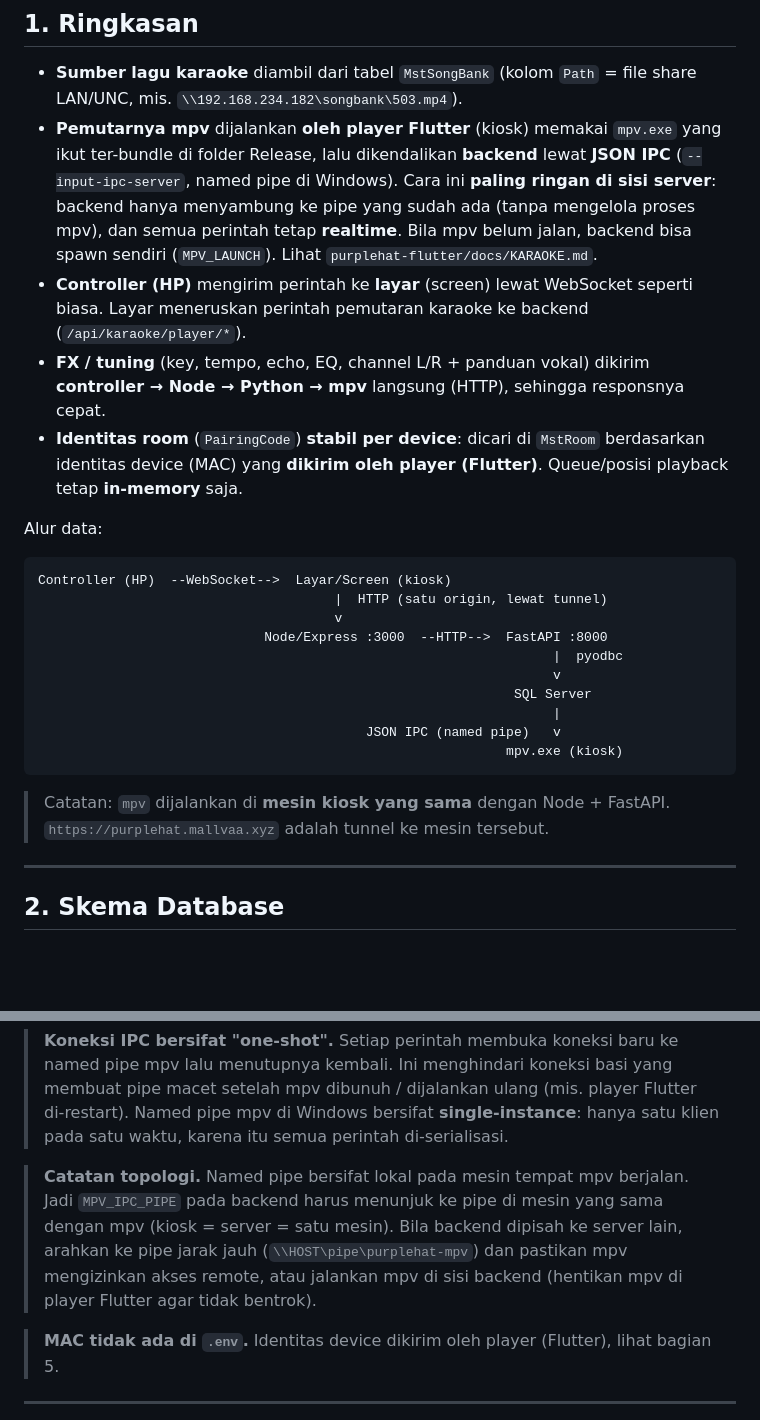
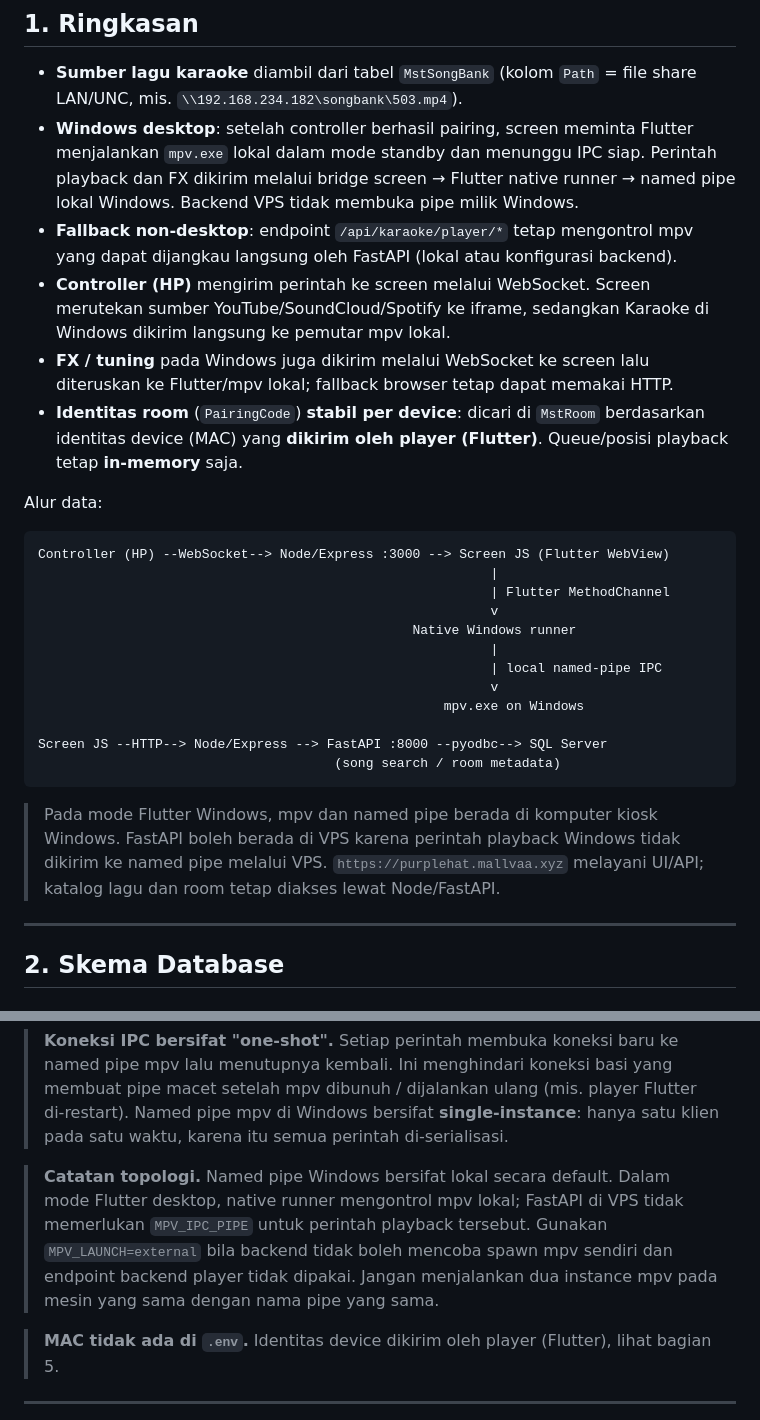
Before and after one commit to Fattan-malva/purplehat, a Markdown page: docs/KARAOKE.md, 2 parts joined by grey strips. GitHub-like rendering; blank space fills up the shorter version.

Commit message:
[DOCS] Document local Windows mpv playback path

````diff
--- a/docs/KARAOKE.md
+++ b/docs/KARAOKE.md
@@ -10,17 +10,17 @@ pemindahan penyimpanan dari `backend/data/purplehat.json` ke **SQL Server**, ser
 
 - **Sumber lagu karaoke** diambil dari tabel `MstSongBank` (kolom `Path` = file
   share LAN/UNC, mis. `\\192.168.234.182\songbank\503.mp4`).
-- **Pemutarnya mpv** dijalankan **oleh player Flutter** (kiosk) memakai `mpv.exe`
-  yang ikut ter-bundle di folder Release, lalu dikendalikan **backend** lewat
-  **JSON IPC** (`--input-ipc-server`, named pipe di Windows).
-  Cara ini **paling ringan di sisi server**: backend hanya menyambung ke pipe
-  yang sudah ada (tanpa mengelola proses mpv), dan semua perintah tetap
-  **realtime**. Bila mpv belum jalan, backend bisa spawn sendiri (`MPV_LAUNCH`).
-  Lihat `purplehat-flutter/docs/KARAOKE.md`.
-- **Controller (HP)** mengirim perintah ke **layar** (screen) lewat WebSocket seperti
-  biasa. Layar meneruskan perintah pemutaran karaoke ke backend (`/api/karaoke/player/*`).
-- **FX / tuning** (key, tempo, echo, EQ, channel L/R + panduan vokal) dikirim
-  **controller → Node → Python → mpv** langsung (HTTP), sehingga responsnya cepat.
+- **Windows desktop**: setelah controller berhasil pairing, screen meminta
+  Flutter menjalankan `mpv.exe` lokal dalam mode standby dan menunggu IPC siap.
+  Perintah playback dan FX dikirim melalui bridge screen → Flutter native runner →
+  named pipe lokal Windows. Backend VPS tidak membuka pipe milik Windows.
+- **Fallback non-desktop**: endpoint `/api/karaoke/player/*` tetap mengontrol mpv
+  yang dapat dijangkau langsung oleh FastAPI (lokal atau konfigurasi backend).
+- **Controller (HP)** mengirim perintah ke screen melalui WebSocket. Screen
+  merutekan sumber YouTube/SoundCloud/Spotify ke iframe, sedangkan Karaoke di
+  Windows dikirim langsung ke pemutar mpv lokal.
+- **FX / tuning** pada Windows juga dikirim melalui WebSocket ke screen lalu
+  diteruskan ke Flutter/mpv lokal; fallback browser tetap dapat memakai HTTP.
 - **Identitas room** (`PairingCode`) **stabil per device**: dicari di `MstRoom`
   berdasarkan identitas device (MAC) yang **dikirim oleh player (Flutter)**.
   Queue/posisi playback tetap **in-memory** saja.
@@ -28,20 +28,24 @@ pemindahan penyimpanan dari `backend/data/purplehat.json` ke **SQL Server**, ser
 Alur data:
 
 ```
-Controller (HP)  --WebSocket-->  Layar/Screen (kiosk)
-                                      |  HTTP (satu origin, lewat tunnel)
-                                      v
-                             Node/Express :3000  --HTTP-->  FastAPI :8000
-                                                                  |  pyodbc
-                                                                  v
-                                                             SQL Server
-                                                                  |
-                                          JSON IPC (named pipe)   v
-                                                            mpv.exe (kiosk)
+Controller (HP) --WebSocket--> Node/Express :3000 --> Screen JS (Flutter WebView)
+                                                          |
+                                                          | Flutter MethodChannel
+                                                          v
+                                                Native Windows runner
+                                                          |
+                                                          | local named-pipe IPC
+                                                          v
+                                                    mpv.exe on Windows
+
+Screen JS --HTTP--> Node/Express --> FastAPI :8000 --pyodbc--> SQL Server
+                                      (song search / room metadata)
 ```
 
-> Catatan: `mpv` dijalankan di **mesin kiosk yang sama** dengan Node + FastAPI.
-> `https://purplehat.mallvaa.xyz` adalah tunnel ke mesin tersebut.
+> Pada mode Flutter Windows, mpv dan named pipe berada di komputer kiosk Windows.
+> FastAPI boleh berada di VPS karena perintah playback Windows tidak dikirim ke
+> named pipe melalui VPS. `https://purplehat.mallvaa.xyz` melayani UI/API; katalog
+> lagu dan room tetap diakses lewat Node/FastAPI.
 
 ---
 
@@ -139,12 +143,12 @@ KARAOKE_MUSIC_CHANNEL=left    ; kanal musik pada file karaoke L/R
 > di-restart). Named pipe mpv di Windows bersifat **single-instance**: hanya satu
 > klien pada satu waktu, karena itu semua perintah di-serialisasi.
 
-> **Catatan topologi.** Named pipe bersifat lokal pada mesin tempat mpv berjalan.
-> Jadi `MPV_IPC_PIPE` pada backend harus menunjuk ke pipe di mesin yang sama
-> dengan mpv (kiosk = server = satu mesin). Bila backend dipisah ke server lain,
-> arahkan ke pipe jarak jauh (`\\HOST\pipe\purplehat-mpv`) dan pastikan mpv
-> mengizinkan akses remote, atau jalankan mpv di sisi backend (hentikan mpv di
-> player Flutter agar tidak bentrok).
+> **Catatan topologi.** Named pipe Windows bersifat lokal secara default. Dalam
+> mode Flutter desktop, native runner mengontrol mpv lokal; FastAPI di VPS tidak
+> memerlukan `MPV_IPC_PIPE` untuk perintah playback tersebut. Gunakan
+> `MPV_LAUNCH=external` bila backend tidak boleh mencoba spawn mpv sendiri dan
+> endpoint backend player tidak dipakai. Jangan menjalankan dua instance mpv pada
+> mesin yang sama dengan nama pipe yang sama.
 
 > **MAC tidak ada di `.env`.** Identitas device dikirim oleh player (Flutter),
 > lihat bagian 5.
````
